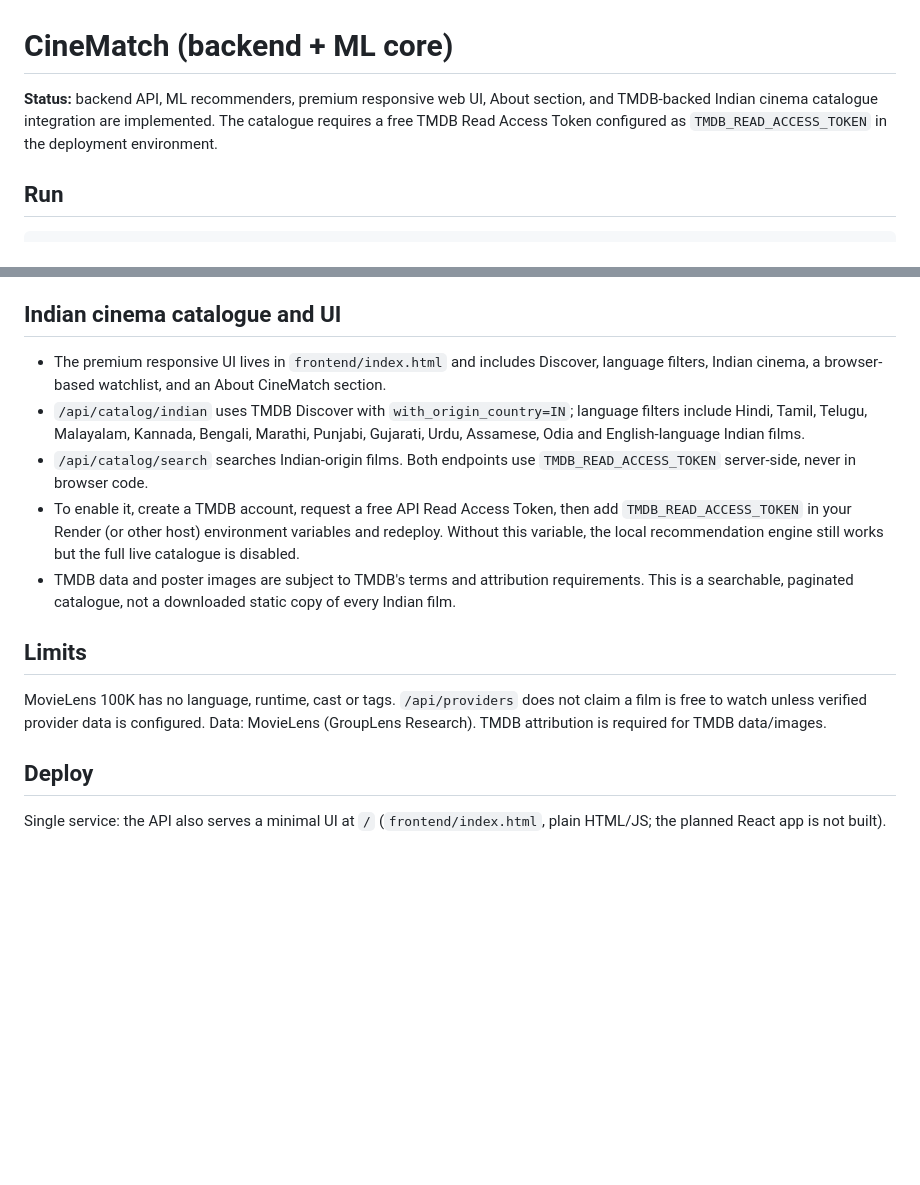
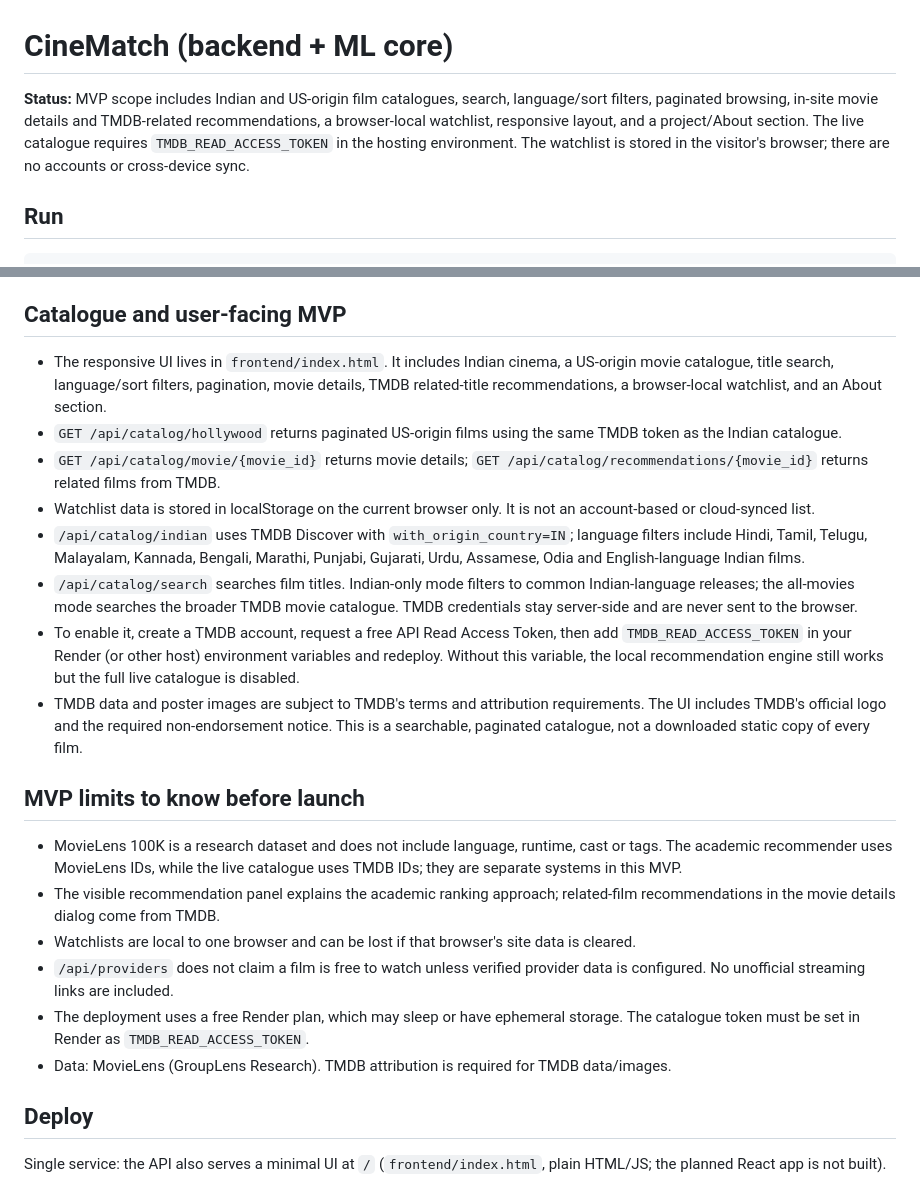
Before and after one commit to sam28-dot/cinematch, a Markdown page: README.md, 2 parts joined by grey strips. Rendered like a GitHub page; blank space fills up the shorter version.

Commit message:
Document CineMatch MVP features, limitations, and TMDB endpoints

```diff
--- a/README.md
+++ b/README.md
@@ -1,6 +1,6 @@
 # CineMatch (backend + ML core)
 
-**Status:** backend API, ML recommenders, premium responsive web UI, About section, and TMDB-backed Indian cinema catalogue integration are implemented. The catalogue requires a free TMDB Read Access Token configured as `TMDB_READ_ACCESS_TOKEN` in the deployment environment.
+**Status:** MVP scope includes Indian and US-origin film catalogues, search, language/sort filters, paginated browsing, in-site movie details and TMDB-related recommendations, a browser-local watchlist, responsive layout, and a project/About section. The live catalogue requires `TMDB_READ_ACCESS_TOKEN` in the hosting environment. The watchlist is stored in the visitor's browser; there are no accounts or cross-device sync.
 
 ## Run
     pip install -r requirements.txt
@@ -16,15 +16,23 @@
 - **Collaborative:** item-item cosine kNN on the rating matrix (dense; fine for 100K, not for 1M+). A stand-in for Spark ALS, which is not implemented.
 - **Hybrid:** min-max normalised weighted sum (content .4, CF .4, popularity .2; untuned), per-genre cap for diversity, watched/disliked removed, explanation = strongest contributing component.
 
-## Indian cinema catalogue and UI
-- The premium responsive UI lives in `frontend/index.html` and includes Discover, language filters, Indian cinema, a browser-based watchlist, and an About CineMatch section.
+## Catalogue and user-facing MVP
+- The responsive UI lives in `frontend/index.html`. It includes Indian cinema, a US-origin movie catalogue, title search, language/sort filters, pagination, movie details, TMDB related-title recommendations, a browser-local watchlist, and an About section.
+- `GET /api/catalog/hollywood` returns paginated US-origin films using the same TMDB token as the Indian catalogue.
+- `GET /api/catalog/movie/{movie_id}` returns movie details; `GET /api/catalog/recommendations/{movie_id}` returns related films from TMDB.
+- Watchlist data is stored in localStorage on the current browser only. It is not an account-based or cloud-synced list.
 - `/api/catalog/indian` uses TMDB Discover with `with_origin_country=IN`; language filters include Hindi, Tamil, Telugu, Malayalam, Kannada, Bengali, Marathi, Punjabi, Gujarati, Urdu, Assamese, Odia and English-language Indian films.
-- `/api/catalog/search` searches Indian-origin films. Both endpoints use `TMDB_READ_ACCESS_TOKEN` server-side, never in browser code.
+- `/api/catalog/search` searches film titles. Indian-only mode filters to common Indian-language releases; the all-movies mode searches the broader TMDB movie catalogue. TMDB credentials stay server-side and are never sent to the browser.
 - To enable it, create a TMDB account, request a free API Read Access Token, then add `TMDB_READ_ACCESS_TOKEN` in your Render (or other host) environment variables and redeploy. Without this variable, the local recommendation engine still works but the full live catalogue is disabled.
-- TMDB data and poster images are subject to TMDB's terms and attribution requirements. This is a searchable, paginated catalogue, not a downloaded static copy of every Indian film.
+- TMDB data and poster images are subject to TMDB's terms and attribution requirements. The UI includes TMDB's official logo and the required non-endorsement notice. This is a searchable, paginated catalogue, not a downloaded static copy of every film.
 
-## Limits
-MovieLens 100K has no language, runtime, cast or tags. `/api/providers` does not claim a film is free to watch unless verified provider data is configured. Data: MovieLens (GroupLens Research). TMDB attribution is required for TMDB data/images.
+## MVP limits to know before launch
+- MovieLens 100K is a research dataset and does not include language, runtime, cast or tags. The academic recommender uses MovieLens IDs, while the live catalogue uses TMDB IDs; they are separate systems in this MVP.
+- The visible recommendation panel explains the academic ranking approach; related-film recommendations in the movie details dialog come from TMDB.
+- Watchlists are local to one browser and can be lost if that browser's site data is cleared.
+- `/api/providers` does not claim a film is free to watch unless verified provider data is configured. No unofficial streaming links are included.
+- The deployment uses a free Render plan, which may sleep or have ephemeral storage. The catalogue token must be set in Render as `TMDB_READ_ACCESS_TOKEN`.
+- Data: MovieLens (GroupLens Research). TMDB attribution is required for TMDB data/images.
 
 ## Deploy
 Single service: the API also serves a minimal UI at `/` (`frontend/index.html`, plain HTML/JS; the planned React app is not built).
```
